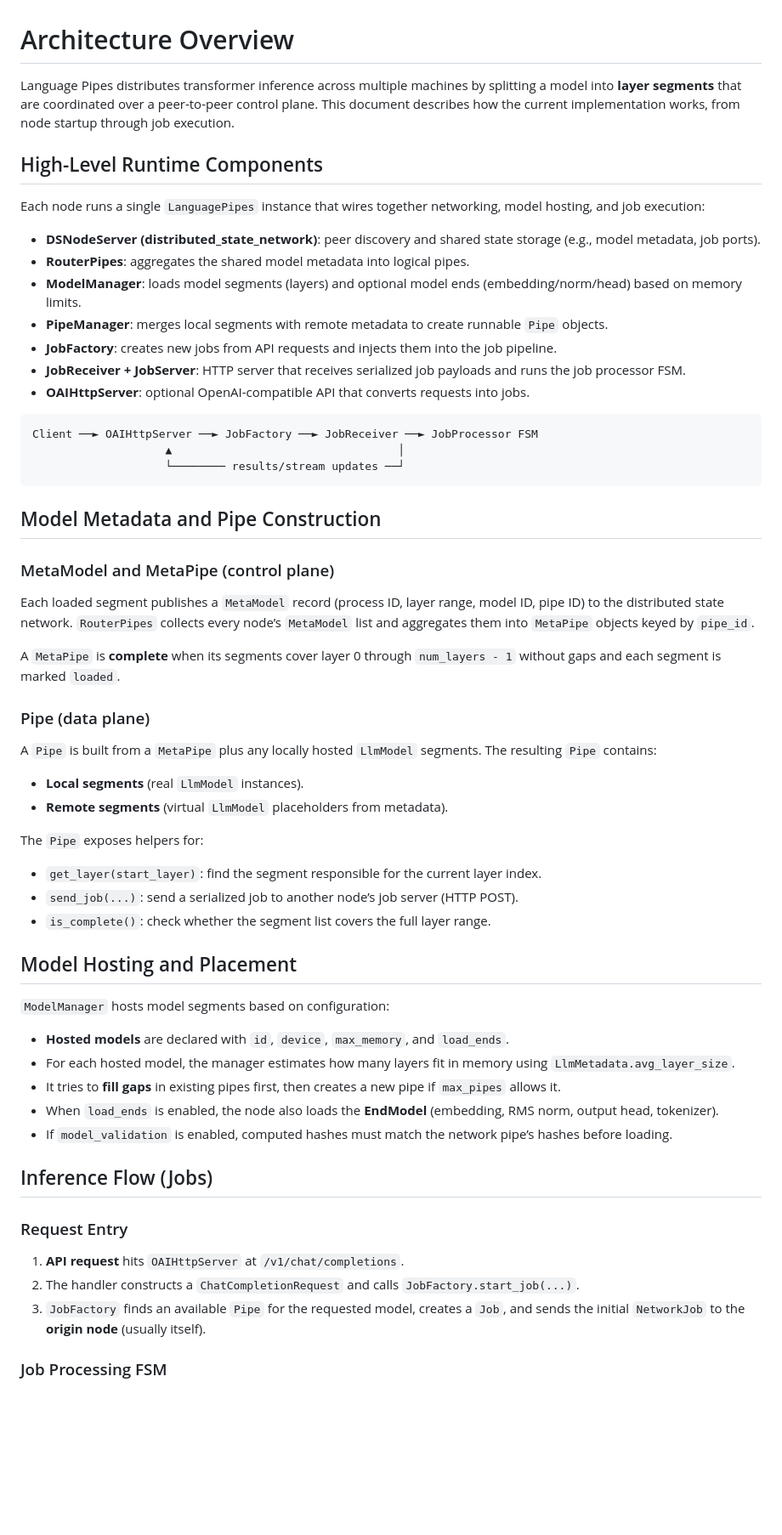
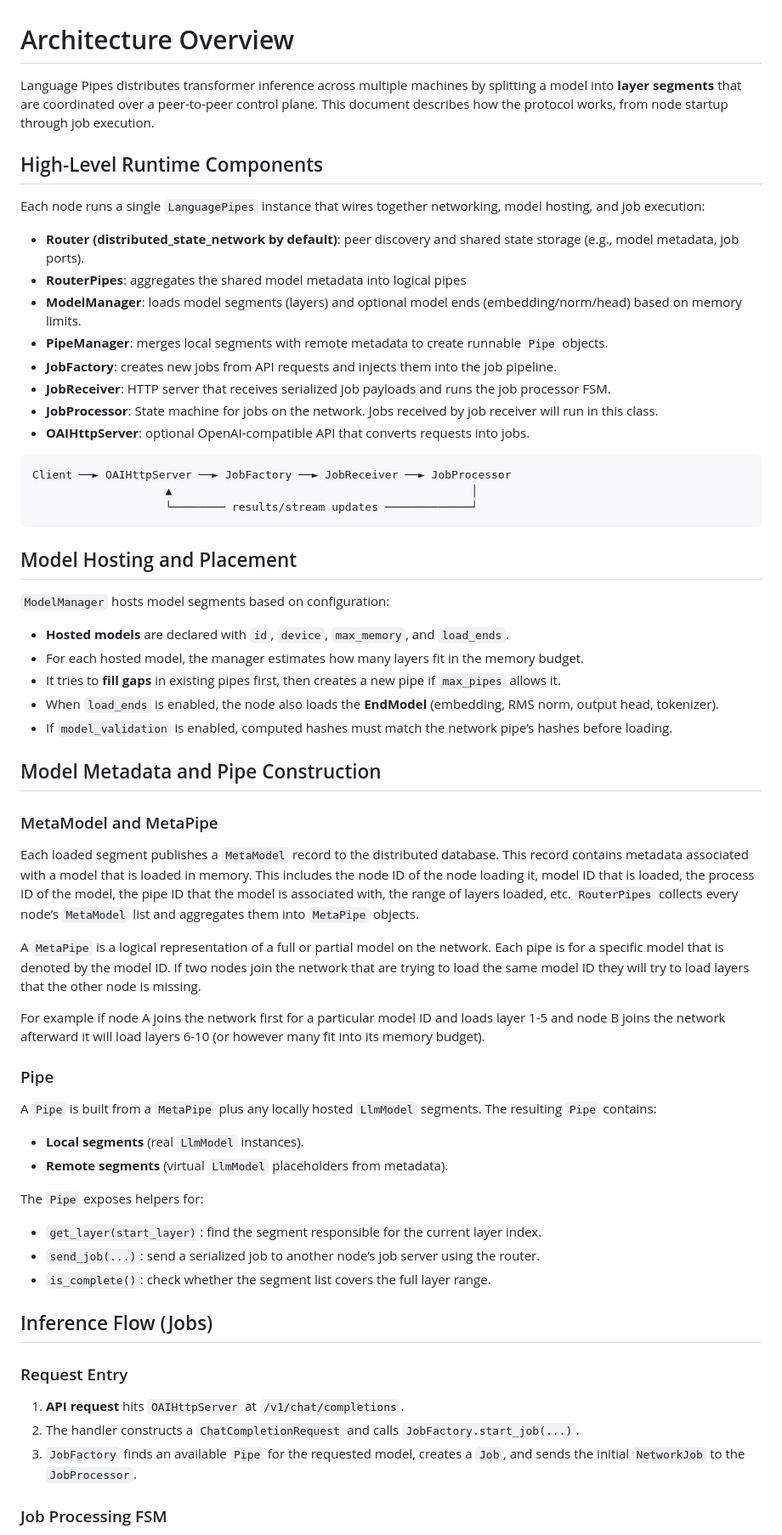
Before and after one commit to erinclemmer/language-pipes, a Markdown page: documentation/architecture.md, the part around one of its changes. Shown at 85% size. Rendered like a GitHub page; blank space fills up the shorter version.

````diff
--- a/documentation/architecture.md
+++ b/documentation/architecture.md
@@ -1,34 +1,47 @@
 # Architecture Overview
 
-Language Pipes distributes transformer inference across multiple machines by splitting a model into **layer segments** that are coordinated over a peer-to-peer control plane. This document describes how the current implementation works, from node startup through job execution.
+Language Pipes distributes transformer inference across multiple machines by splitting a model into **layer segments** that are coordinated over a peer-to-peer control plane. This document describes how the protocol works, from node startup through job execution.
 
 ## High-Level Runtime Components
 
 Each node runs a single `LanguagePipes` instance that wires together networking, model hosting, and job execution:
 
-- **DSNodeServer (distributed_state_network)**: peer discovery and shared state storage (e.g., model metadata, job ports).
-- **RouterPipes**: aggregates the shared model metadata into logical pipes.
+- **Router (distributed_state_network by default)**: peer discovery and shared state storage (e.g., model metadata, job ports).
+- **RouterPipes**: aggregates the shared model metadata into logical pipes
 - **ModelManager**: loads model segments (layers) and optional model ends (embedding/norm/head) based on memory limits.
 - **PipeManager**: merges local segments with remote metadata to create runnable `Pipe` objects.
 - **JobFactory**: creates new jobs from API requests and injects them into the job pipeline.
-- **JobReceiver + JobServer**: HTTP server that receives serialized job payloads and runs the job processor FSM.
+- **JobReceiver**: HTTP server that receives serialized job payloads and runs the job processor FSM.
+- **JobProcessor**: State machine for jobs on the network. Jobs received by job receiver will run in this class.
 - **OAIHttpServer**: optional OpenAI-compatible API that converts requests into jobs.
 
 ```
-Client ──► OAIHttpServer ──► JobFactory ──► JobReceiver ──► JobProcessor FSM
-                    ▲                                  │
-                    └──────── results/stream updates ──┘
+Client ──► OAIHttpServer ──► JobFactory ──► JobReceiver ──► JobProcessor
+                    ▲                                             │
+                    └──────── results/stream updates ─────────────┘
 ```
+
+## Model Hosting and Placement
+
+`ModelManager` hosts model segments based on configuration:
+
+- **Hosted models** are declared with `id`, `device`, `max_memory`, and `load_ends`.
+- For each hosted model, the manager estimates how many layers fit in the memory budget.
+- It tries to **fill gaps** in existing pipes first, then creates a new pipe if `max_pipes` allows it.
+- When `load_ends` is enabled, the node also loads the **EndModel** (embedding, RMS norm, output head, tokenizer).
+- If `model_validation` is enabled, computed hashes must match the network pipe’s hashes before loading.
 
 ## Model Metadata and Pipe Construction
 
-### MetaModel and MetaPipe (control plane)
+### MetaModel and MetaPipe
 
-Each loaded segment publishes a `MetaModel` record (process ID, layer range, model ID, pipe ID) to the distributed state network. `RouterPipes` collects every node’s `MetaModel` list and aggregates them into `MetaPipe` objects keyed by `pipe_id`.
+Each loaded segment publishes a `MetaModel` record to the distributed database. This record contains metadata associated with a model that is loaded in memory. This includes the node ID of the node loading it, model ID that is loaded, the process ID of the model, the pipe ID that the model is associated with, the range of layers loaded, etc. `RouterPipes` collects every node’s `MetaModel` list and aggregates them into `MetaPipe` objects.
 
-A `MetaPipe` is **complete** when its segments cover layer 0 through `num_layers - 1` without gaps and each segment is marked `loaded`.
+A `MetaPipe` is a logical representation of a full or partial model on the network. Each pipe is for a specific model that is denoted by the model ID. If two nodes join the network that are trying to load the same model ID they will try to load layers that the other node is missing.
 
-### Pipe (data plane)
+For example if node A joins the network first for a particular model ID and loads layer 1-5 and node B joins the network afterward it will load layers 6-10 (or however many fit into its memory budget).
+
+### Pipe
 
 A `Pipe` is built from a `MetaPipe` plus any locally hosted `LlmModel` segments. The resulting `Pipe` contains:
 
@@ -38,18 +51,8 @@ A `Pipe` is built from a `MetaPipe` plus any locally hosted `LlmModel` segments.
 The `Pipe` exposes helpers for:
 
 - `get_layer(start_layer)`: find the segment responsible for the current layer index.
-- `send_job(...)`: send a serialized job to another node’s job server (HTTP POST).
+- `send_job(...)`: send a serialized job to another node’s job server using the router.
 - `is_complete()`: check whether the segment list covers the full layer range.
-
-## Model Hosting and Placement
-
-`ModelManager` hosts model segments based on configuration:
-
-- **Hosted models** are declared with `id`, `device`, `max_memory`, and `load_ends`.
-- For each hosted model, the manager estimates how many layers fit in memory using `LlmMetadata.avg_layer_size`.
-- It tries to **fill gaps** in existing pipes first, then creates a new pipe if `max_pipes` allows it.
-- When `load_ends` is enabled, the node also loads the **EndModel** (embedding, RMS norm, output head, tokenizer).
-- If `model_validation` is enabled, computed hashes must match the network pipe’s hashes before loading.
 
 ## Inference Flow (Jobs)
 
@@ -57,7 +60,7 @@ The `Pipe` exposes helpers for:
 
 1. **API request** hits `OAIHttpServer` at `/v1/chat/completions`.
 2. The handler constructs a `ChatCompletionRequest` and calls `JobFactory.start_job(...)`.
-3. `JobFactory` finds an available `Pipe` for the requested model, creates a `Job`, and sends the initial `NetworkJob` to the **origin node** (usually itself).
+3. `JobFactory` finds an available `Pipe` for the requested model, creates a `Job`, and sends the initial `NetworkJob` to the `JobProcessor`.
 
 ### Job Processing FSM
 
````
Also changed, not shown: other parts of documentation/architecture.md (+15 -13 lines), documentation/cli.md (+10 -10 lines).
